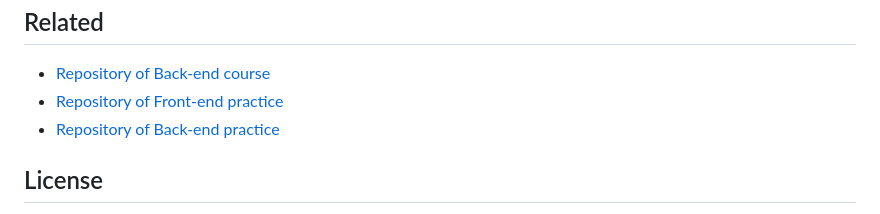
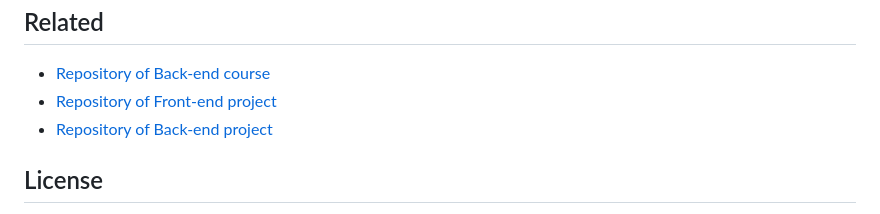
Before and after one commit to hozlucas28/Codo-Codo-Front-end-2022, a Markdown page: README.md, the part around the change. Rendered like a GitHub page.

```diff
--- a/README.md
+++ b/README.md
@@ -49,10 +49,10 @@
             <a href="https://github.com/hozlucas28/Codo-Codo-Back-end-2022" target="_blank">Repository of Back-end course</a>
         </li>
         <li>
-            <a href="https://github.com/hozlucas28/Codo-Codo-Front-end-Practice-2022" target="_blank">Repository of Front-end practice</a>
+            <a href="https://github.com/hozlucas28/Codo-Codo-Front-end-Project-2022" target="_blank">Repository of Front-end project</a>
         </li>
         <li>
-            <a href="https://github.com/hozlucas28/Codo-Codo-Back-end-Practice-2022" target="_blank">Repository of Back-end practice</a>
+            <a href="https://github.com/hozlucas28/Codo-Codo-Back-end-Project-2022" target="_blank">Repository of Back-end project</a>
         </li>
     </ul>
 </p>
```
